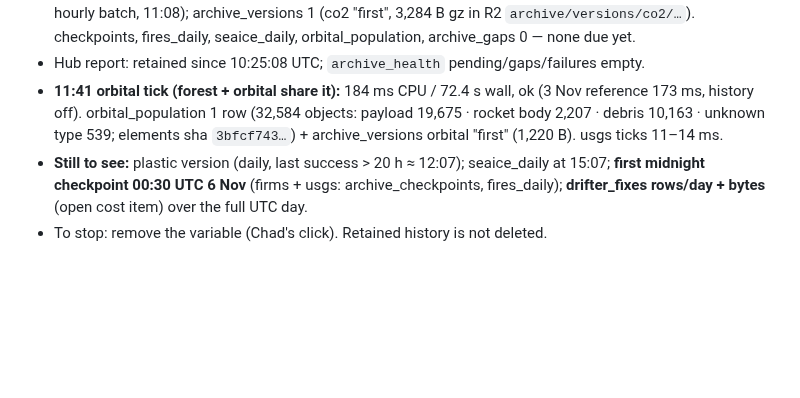
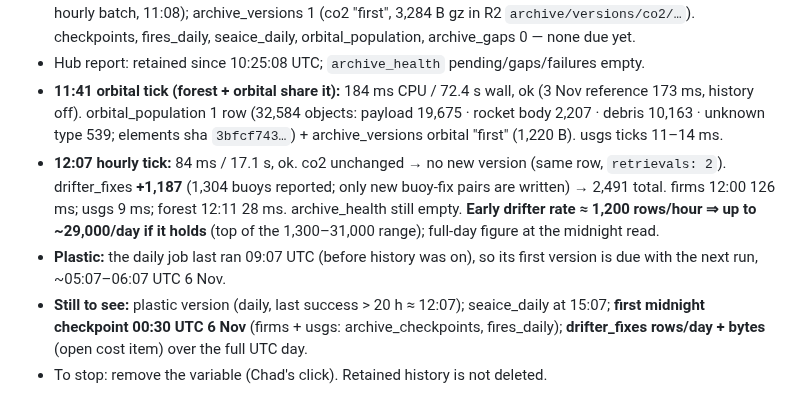
Before and after one commit to TheOneTheOnlyTheChad/mother-earth, a Markdown page: STATUS.md, the part around the change. GitHub-like rendering; blank space fills up the shorter version.

Commit message:
STATUS: history trial — 12:07 tick, early drifter rate
Co-Authored-By: Claude Opus 5.5 <noreply@anthropic.com>
Claude-Session: https://claude.ai/code/session_01SPPtyYsaQBDuTSLtKHUzTu

```diff
--- a/STATUS.md
+++ b/STATUS.md
@@ -6,6 +6,8 @@
 - **D1 at 11:10:** quake_revisions 40 (30 on the first run; later runs write only new quakes and revisions — e.g. us7000tw7b automatic → reviewed); history_activity 2 (firms + usgs for 5 Nov); drifter_fixes **1,304** (first hourly batch, 11:08); archive_versions 1 (co2 "first", 3,284 B gz in R2 `archive/versions/co2/…`). checkpoints, fires_daily, seaice_daily, orbital_population, archive_gaps 0 — none due yet.
 - Hub report: retained since 10:25:08 UTC; `archive_health` pending/gaps/failures empty.
 - **11:41 orbital tick (forest + orbital share it):** 184 ms CPU / 72.4 s wall, ok (3 Nov reference 173 ms, history off). orbital_population 1 row (32,584 objects: payload 19,675 · rocket body 2,207 · debris 10,163 · unknown type 539; elements sha `3bfcf743…`) + archive_versions orbital "first" (1,220 B). usgs ticks 11–14 ms.
+- **12:07 hourly tick:** 84 ms / 17.1 s, ok. co2 unchanged → no new version (same row, `retrievals: 2`). drifter_fixes **+1,187** (1,304 buoys reported; only new buoy-fix pairs are written) → 2,491 total. firms 12:00 126 ms; usgs 9 ms; forest 12:11 28 ms. archive_health still empty. **Early drifter rate ≈ 1,200 rows/hour ⇒ up to ~29,000/day if it holds** (top of the 1,300–31,000 range); full-day figure at the midnight read.
+- **Plastic:** the daily job last ran 09:07 UTC (before history was on), so its first version is due with the next run, ~05:07–06:07 UTC 6 Nov.
 - **Still to see:** plastic version (daily, last success > 20 h ≈ 12:07); seaice_daily at 15:07; **first midnight checkpoint 00:30 UTC 6 Nov** (firms + usgs: archive_checkpoints, fires_daily); **drifter_fixes rows/day + bytes** (open cost item) over the full UTC day.
 - To stop: remove the variable (Chad's click). Retained history is not deleted.
 
```
